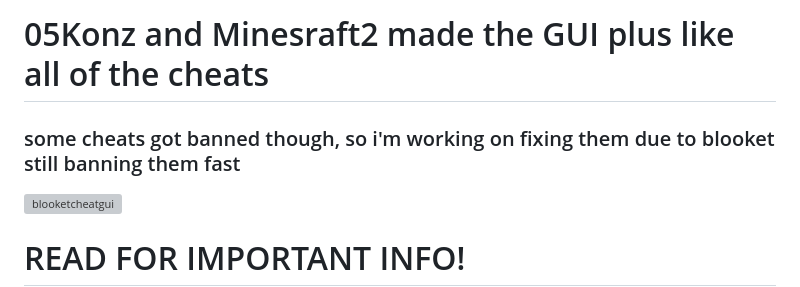
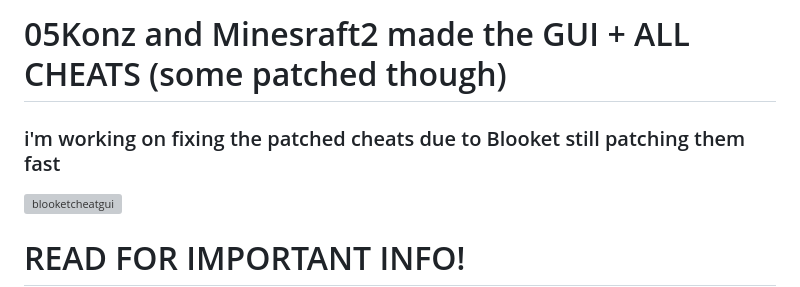
Before and after one commit to swagging-post/Blooket-Cheat-GUI-aka-Swaggers-GUI, a Markdown page: README.md, the part around the change. GitHub-like rendering; grey boxes are pictures that could not be loaded.

```diff
--- a/README.md
+++ b/README.md
@@ -1,5 +1,5 @@
-# 05Konz and Minesraft2 made the GUI plus like all of the cheats
-### some cheats got banned though, so i'm working on fixing them due to blooket still banning them fast
+# 05Konz and Minesraft2 made the GUI + ALL CHEATS (some patched though)
+### i'm working on fixing the patched cheats due to Blooket still patching them fast
 
 ![blooketcheatgui](https://github.com/swagging-post/Blooket-Cheat-GUI/assets/160811072/7f842fb9-9c94-480b-b594-55850b091fe3)
 # READ FOR IMPORTANT INFO!
```
